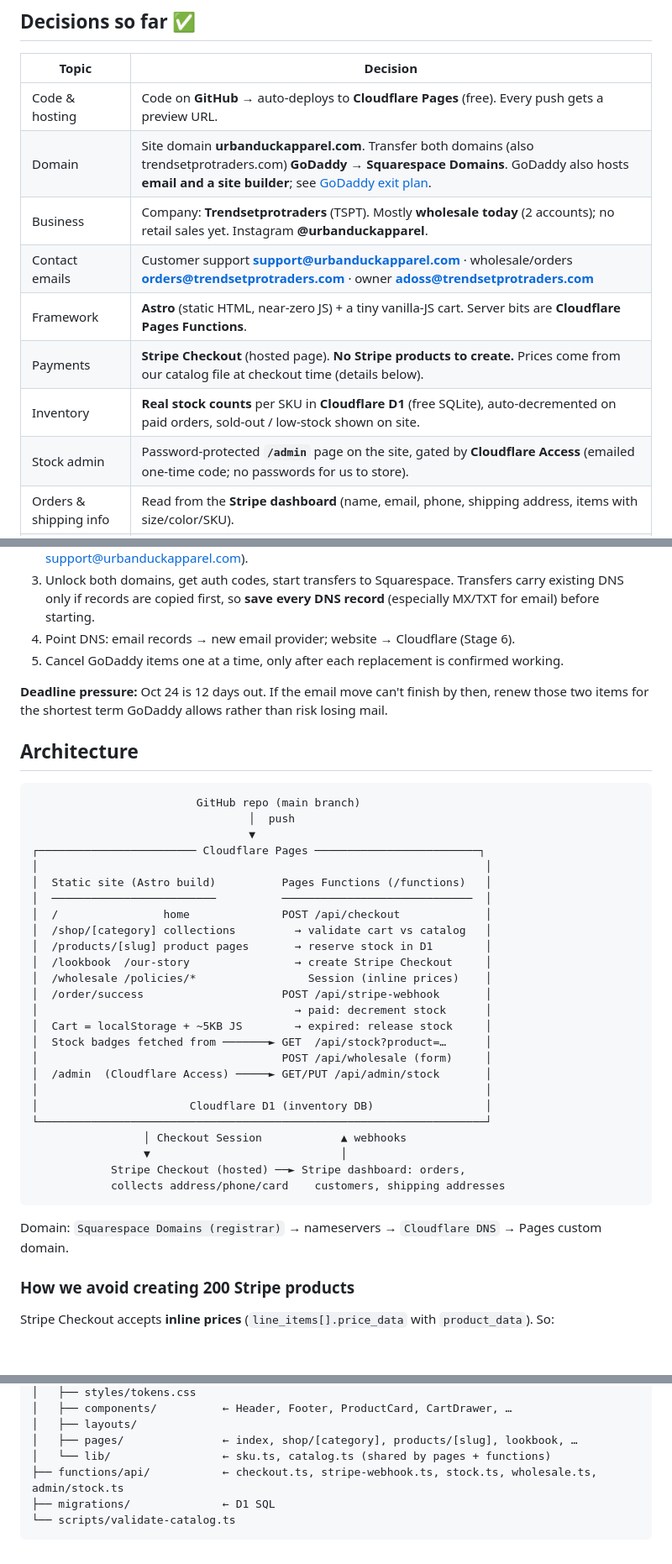
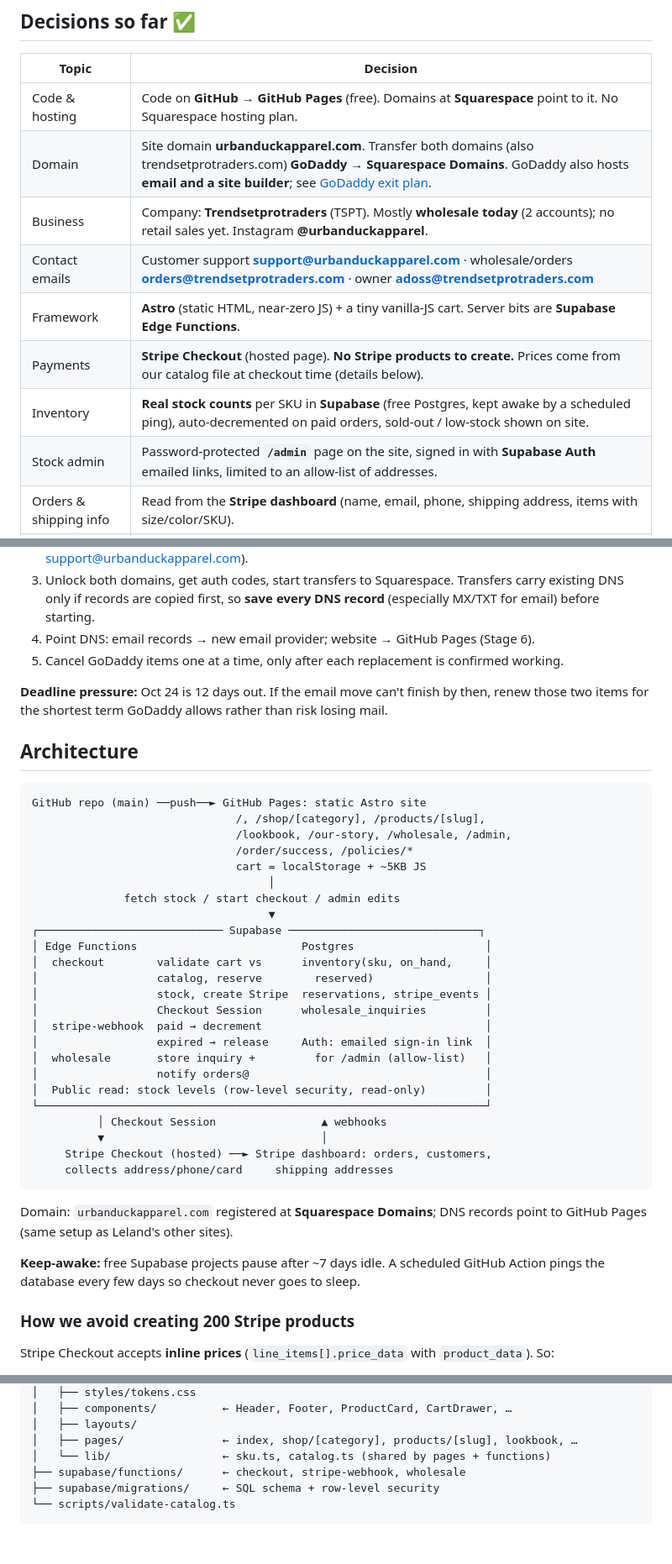
Before and after one commit to ordocaelum/UrbanDuck, a Markdown page: ROADMAP.md, 3 parts joined by grey strips. Shown at 84% size. Drawn GitHub-style; blank space fills up the shorter version.

Commit message:
Roadmap: GitHub Pages + Supabase instead of Cloudflare; account ownership
Co-Authored-By: Claude Opus 5.5 <noreply@anthropic.com>

````diff
--- a/ROADMAP.md
+++ b/ROADMAP.md
@@ -8,14 +8,14 @@ Rebuild of the Urban Duck site, moving off GoDaddy. Design rules live in [DESIGN
 
 | Topic | Decision |
 |---|---|
-| Code & hosting | Code on **GitHub** → auto-deploys to **Cloudflare Pages** (free). Every push gets a preview URL. |
+| Code & hosting | Code on **GitHub** → **GitHub Pages** (free). Domains at **Squarespace** point to it. No Squarespace hosting plan. |
 | Domain | Site domain **urbanduckapparel.com**. Transfer both domains (also trendsetprotraders.com) **GoDaddy → Squarespace Domains**. GoDaddy also hosts **email and a site builder**; see [GoDaddy exit plan](#godaddy-exit-plan). |
 | Business | Company: **Trendsetprotraders** (TSPT). Mostly **wholesale today** (2 accounts); no retail sales yet. Instagram **@urbanduckapparel**. |
 | Contact emails | Customer support **support@urbanduckapparel.com** · wholesale/orders **orders@trendsetprotraders.com** · owner **adoss@trendsetprotraders.com** |
-| Framework | **Astro** (static HTML, near-zero JS) + a tiny vanilla-JS cart. Server bits are **Cloudflare Pages Functions**. |
+| Framework | **Astro** (static HTML, near-zero JS) + a tiny vanilla-JS cart. Server bits are **Supabase Edge Functions**. |
 | Payments | **Stripe Checkout** (hosted page). **No Stripe products to create.** Prices come from our catalog file at checkout time (details below). |
-| Inventory | **Real stock counts** per SKU in **Cloudflare D1** (free SQLite), auto-decremented on paid orders, sold-out / low-stock shown on site. |
-| Stock admin | Password-protected **`/admin`** page on the site, gated by **Cloudflare Access** (emailed one-time code; no passwords for us to store). |
+| Inventory | **Real stock counts** per SKU in **Supabase** (free Postgres, kept awake by a scheduled ping), auto-decremented on paid orders, sold-out / low-stock shown on site. |
+| Stock admin | Password-protected **`/admin`** page on the site, signed in with **Supabase Auth** emailed links, limited to an allow-list of addresses. |
 | Orders & shipping info | Read from the **Stripe dashboard** (name, email, phone, shipping address, items with size/color/SKU). |
 | Product lines | Master brand **Urban Duck**; lines **Marina Goods** (all current products) and **Coastal Outfitter** (later). Site supports multiple lines from day one. |
 | Imagery | **Real product photos** exist. **Higgsfield** is for supporting atmosphere/lifestyle imagery only. |
@@ -44,7 +44,7 @@ Current GoDaddy account (from My Renewals, Oct 12, 2026):
 1. Export anything wanted from the current GoDaddy site (content, product list, any customer/order data).
 2. Set up the new email provider ❓ and move the mailboxes (adoss@, orders@, tspt@, plus new support@urbanduckapparel.com).
 3. Unlock both domains, get auth codes, start transfers to Squarespace. Transfers carry existing DNS only if records are copied first, so **save every DNS record** (especially MX/TXT for email) before starting.
-4. Point DNS: email records → new email provider; website → Cloudflare (Stage 6).
+4. Point DNS: email records → new email provider; website → GitHub Pages (Stage 6).
 5. Cancel GoDaddy items one at a time, only after each replacement is confirmed working.
 
 **Deadline pressure:** Oct 24 is 12 days out. If the email move can't finish by then, renew those two items for the shortest term GoDaddy allows rather than risk losing mail.
@@ -52,34 +52,35 @@ Current GoDaddy account (from My Renewals, Oct 12, 2026):
 ## Architecture
 
 ```
-                         GitHub repo (main branch)
-                                 │  push
-                                 ▼
-┌──────────────────────── Cloudflare Pages ─────────────────────────┐
-│                                                                    │
-│  Static site (Astro build)          Pages Functions (/functions)   │
-│  ─────────────────────────          ─────────────────────────────  │
-│  /                home              POST /api/checkout             │
-│  /shop/[category] collections         → validate cart vs catalog   │
-│  /products/[slug] product pages       → reserve stock in D1        │
-│  /lookbook  /our-story                → create Stripe Checkout     │
-│  /wholesale /policies/*                 Session (inline prices)    │
-│  /order/success                     POST /api/stripe-webhook       │
-│                                       → paid: decrement stock      │
-│  Cart = localStorage + ~5KB JS        → expired: release stock     │
-│  Stock badges fetched from ───────► GET  /api/stock?product=…      │
-│                                     POST /api/wholesale (form)     │
-│  /admin  (Cloudflare Access) ─────► GET/PUT /api/admin/stock       │
-│                                                                    │
-│                       Cloudflare D1 (inventory DB)                 │
+GitHub repo (main) ──push──► GitHub Pages: static Astro site
+                               /, /shop/[category], /products/[slug],
+                               /lookbook, /our-story, /wholesale, /admin,
+                               /order/success, /policies/*
+                               cart = localStorage + ~5KB JS
+                                    │
+              fetch stock / start checkout / admin edits
+                                    ▼
+┌──────────────────────────── Supabase ─────────────────────────────┐
+│ Edge Functions                         Postgres                    │
+│  checkout        validate cart vs      inventory(sku, on_hand,     │
+│                  catalog, reserve        reserved)                 │
+│                  stock, create Stripe  reservations, stripe_events │
+│                  Checkout Session      wholesale_inquiries         │
+│  stripe-webhook  paid → decrement                                  │
+│                  expired → release     Auth: emailed sign-in link  │
+│  wholesale       store inquiry +         for /admin (allow-list)   │
+│                  notify orders@                                    │
+│  Public read: stock levels (row-level security, read-only)         │
 └────────────────────────────────────────────────────────────────────┘
-                 │ Checkout Session            ▲ webhooks
-                 ▼                             │
-            Stripe Checkout (hosted) ──► Stripe dashboard: orders,
-            collects address/phone/card    customers, shipping addresses
+          │ Checkout Session                ▲ webhooks
+          ▼                                 │
+     Stripe Checkout (hosted) ──► Stripe dashboard: orders, customers,
+     collects address/phone/card     shipping addresses
 ```
 
-Domain: `Squarespace Domains (registrar)` → nameservers → `Cloudflare DNS` → Pages custom domain.
+Domain: `urbanduckapparel.com` registered at **Squarespace Domains**; DNS records point to GitHub Pages (same setup as Leland's other sites).
+
+**Keep-awake:** free Supabase projects pause after ~7 days idle. A scheduled GitHub Action pings the database every few days so checkout never goes to sleep.
 
 ### How we avoid creating 200 Stripe products
 
@@ -291,7 +294,7 @@ Each stage ends with something your brother can click on and approve. Nothing go
 │   ├── layouts/
 │   ├── pages/               ← index, shop/[category], products/[slug], lookbook, …
 │   └── lib/                 ← sku.ts, catalog.ts (shared by pages + functions)
-├── functions/api/           ← checkout.ts, stripe-webhook.ts, stock.ts, wholesale.ts, admin/stock.ts
-├── migrations/              ← D1 SQL
+├── supabase/functions/      ← checkout, stripe-webhook, wholesale
+├── supabase/migrations/     ← SQL schema + row-level security
 └── scripts/validate-catalog.ts
 ```
````
Also changed, not shown: other parts of ROADMAP.md (+15 -13 lines).
